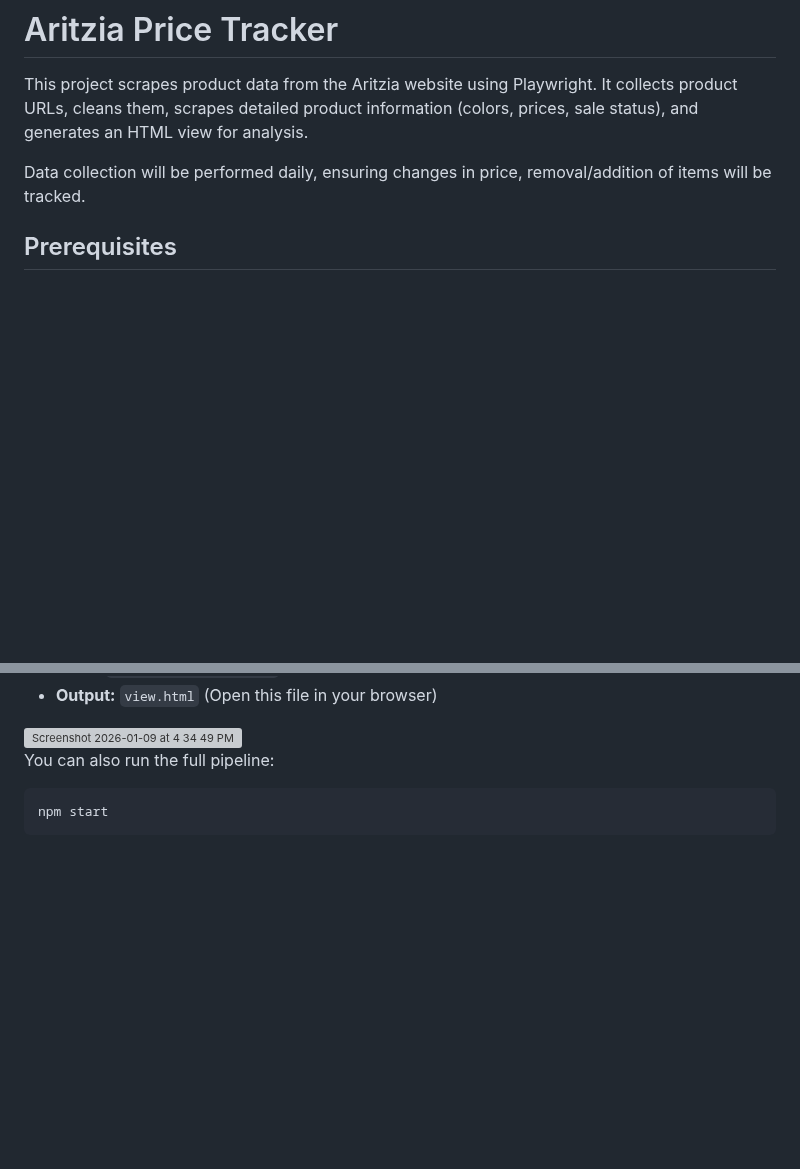
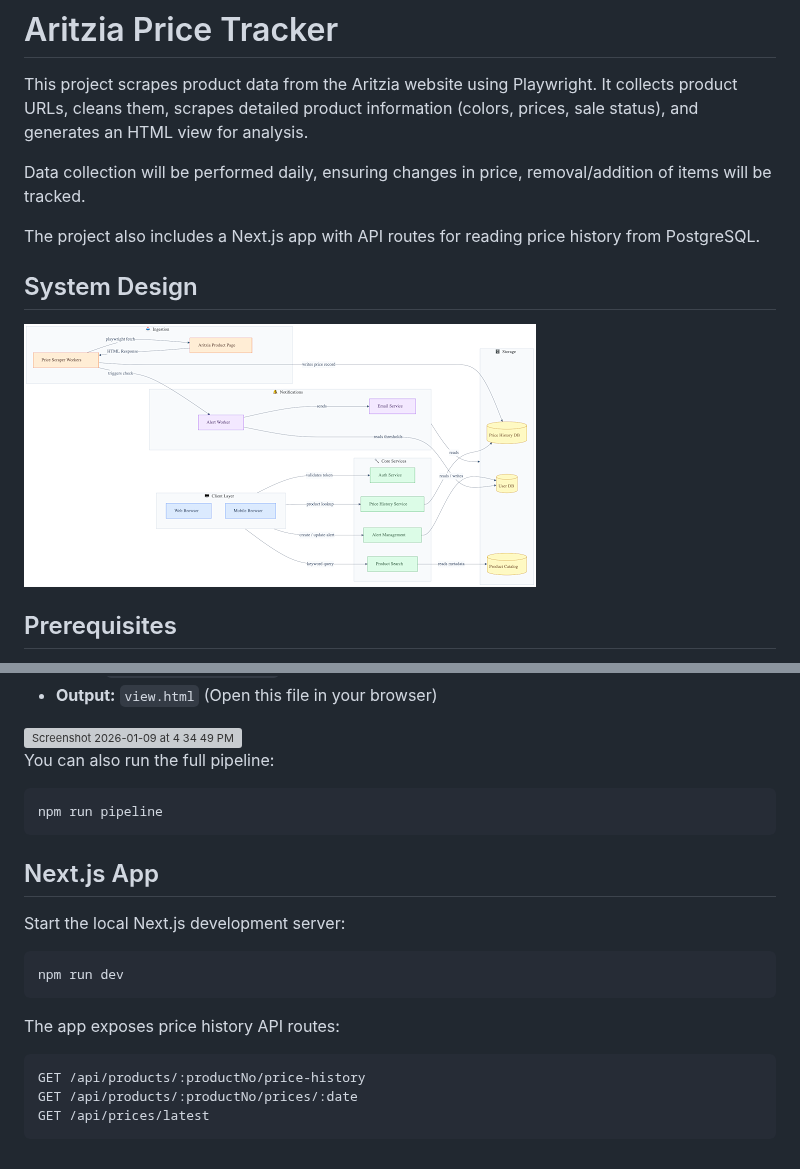
Before and after one commit to keejung7/AritziaPriceTracker, a Markdown page: README.md, 2 parts joined by grey strips. Drawn GitHub-style; pictures changed too: system_design_simple.png (added); blank space fills up the shorter version; grey boxes are pictures that could not be loaded.

Commit message:
Document Next.js price history service

````diff
--- a/README.md
+++ b/README.md
@@ -3,6 +3,12 @@
 This project scrapes product data from the Aritzia website using Playwright. It collects product URLs, cleans them, scrapes detailed product information (colors, prices, sale status), and generates an HTML view for analysis.
 
 Data collection will be performed daily, ensuring changes in price, removal/addition of items will be tracked.
+
+The project also includes a Next.js app with API routes for reading price history from PostgreSQL.
+
+## System Design
+
+![System design](system_design_simple.png)
 
 ## Prerequisites
 
@@ -109,5 +115,21 @@ node generate_view.js
 You can also run the full pipeline:
 
 ```bash
-npm start
+npm run pipeline
 ```
+
+## Next.js App
+
+Start the local Next.js development server:
+
+```bash
+npm run dev
+```
+
+The app exposes price history API routes:
+
+```bash
+GET /api/products/:productNo/price-history
+GET /api/products/:productNo/prices/:date
+GET /api/prices/latest
+```
````
